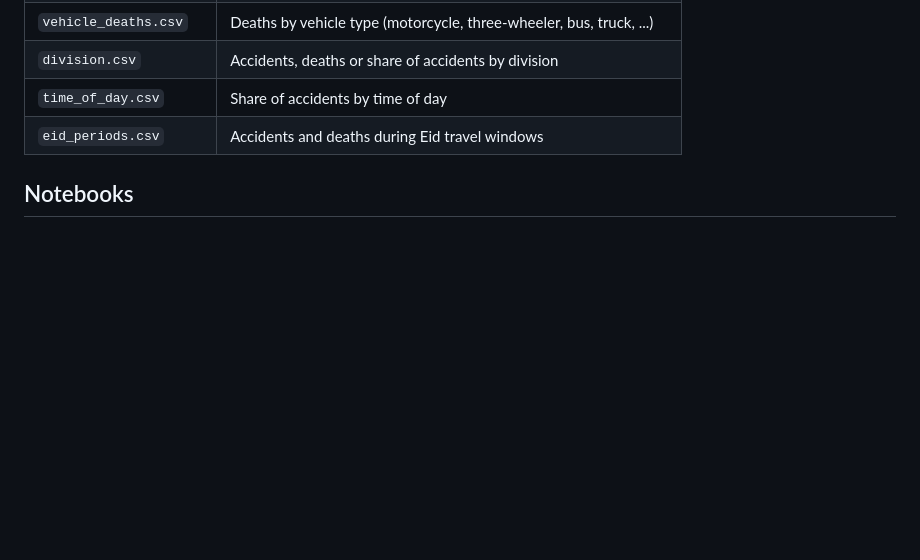
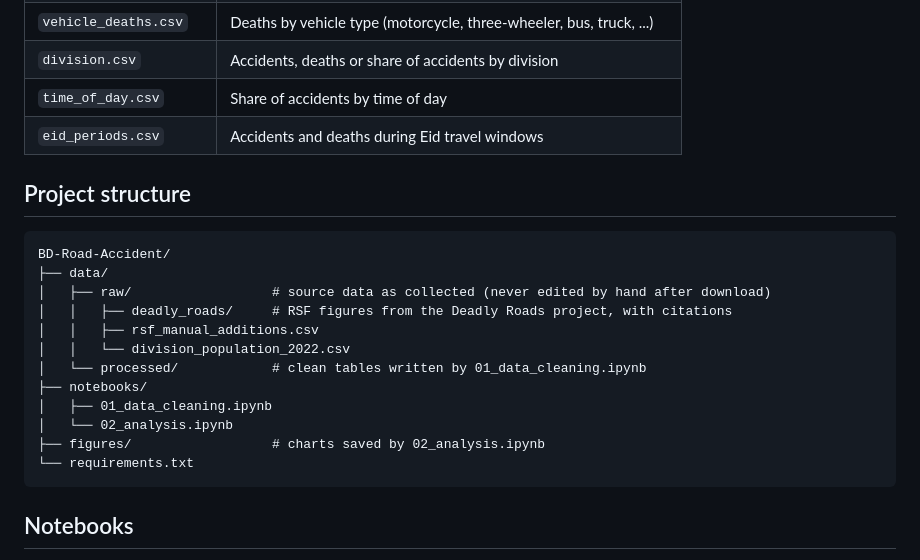
Before and after one commit to MehrazRumman/BD-Road-Accident, a Markdown page: README.md, the part around the change. Rendered like a GitHub page; blank space fills up the shorter version.

Commit message:
README: add project structure

````diff
--- a/README.md
+++ b/README.md
@@ -41,6 +41,23 @@ Every row in `data/processed/` has a `source` and a `source_url` column pointing
 | `time_of_day.csv` | Share of accidents by time of day |
 | `eid_periods.csv` | Accidents and deaths during Eid travel windows |
 
+## Project structure
+
+```
+BD-Road-Accident/
+├── data/
+│   ├── raw/                  # source data as collected (never edited by hand after download)
+│   │   ├── deadly_roads/     # RSF figures from the Deadly Roads project, with citations
+│   │   ├── rsf_manual_additions.csv
+│   │   └── division_population_2022.csv
+│   └── processed/            # clean tables written by 01_data_cleaning.ipynb
+├── notebooks/
+│   ├── 01_data_cleaning.ipynb
+│   └── 02_analysis.ipynb
+├── figures/                  # charts saved by 02_analysis.ipynb
+└── requirements.txt
+```
+
 ## Notebooks
 
 1. [`notebooks/01_data_cleaning.ipynb`](notebooks/01_data_cleaning.ipynb): loads the raw files, fixes wrong
````
